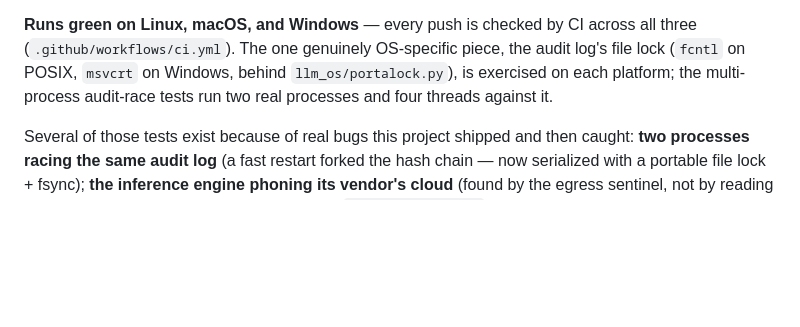
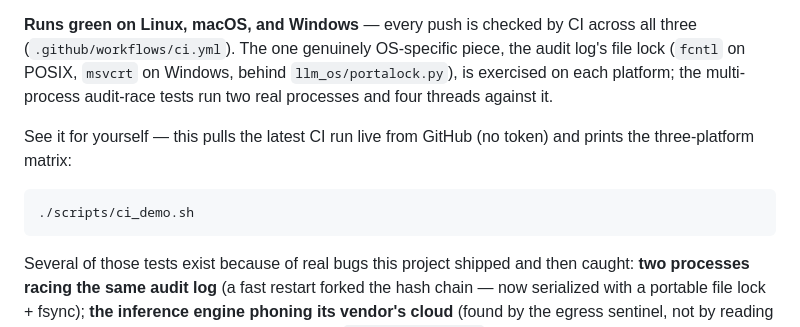
Before and after one commit to Indianinnovation/llm-os, a Markdown page: README.md, the part around the change. Drawn GitHub-style; blank space fills up the shorter version.

Commit message:
docs: wire ci_demo into the README (runnable now, GIF slot staged)
Reference ./scripts/ci_demo.sh in the cross-platform section so readers can
render the live three-platform CI matrix themselves. The GIF embed is staged
as an HTML comment — a one-line uncomment once docs/ci_demo.gif is recorded —
so the README carries no broken image link in the meantime.

````diff
--- a/README.md
+++ b/README.md
@@ -654,6 +654,19 @@ behind `llm_os/portalock.py`), is exercised on each platform; the
 multi-process audit-race tests run two real processes and four threads
 against it.
 
+See it for yourself — this pulls the latest CI run live from GitHub (no
+token) and prints the three-platform matrix:
+
+```bash
+./scripts/ci_demo.sh
+```
+
+<!-- Recording: capture ./scripts/ci_demo.sh into docs/ci_demo.gif, then
+     uncomment the line below.
+![CI demo: the latest GitHub Actions run rendered as a Linux/macOS/Windows matrix, all green](docs/ci_demo.gif)
+-->
+
+
 Several of those tests exist because of real bugs this project shipped and
 then caught: **two processes racing the same audit log** (a fast restart
 forked the hash chain — now serialized with a portable file lock + fsync);
````
